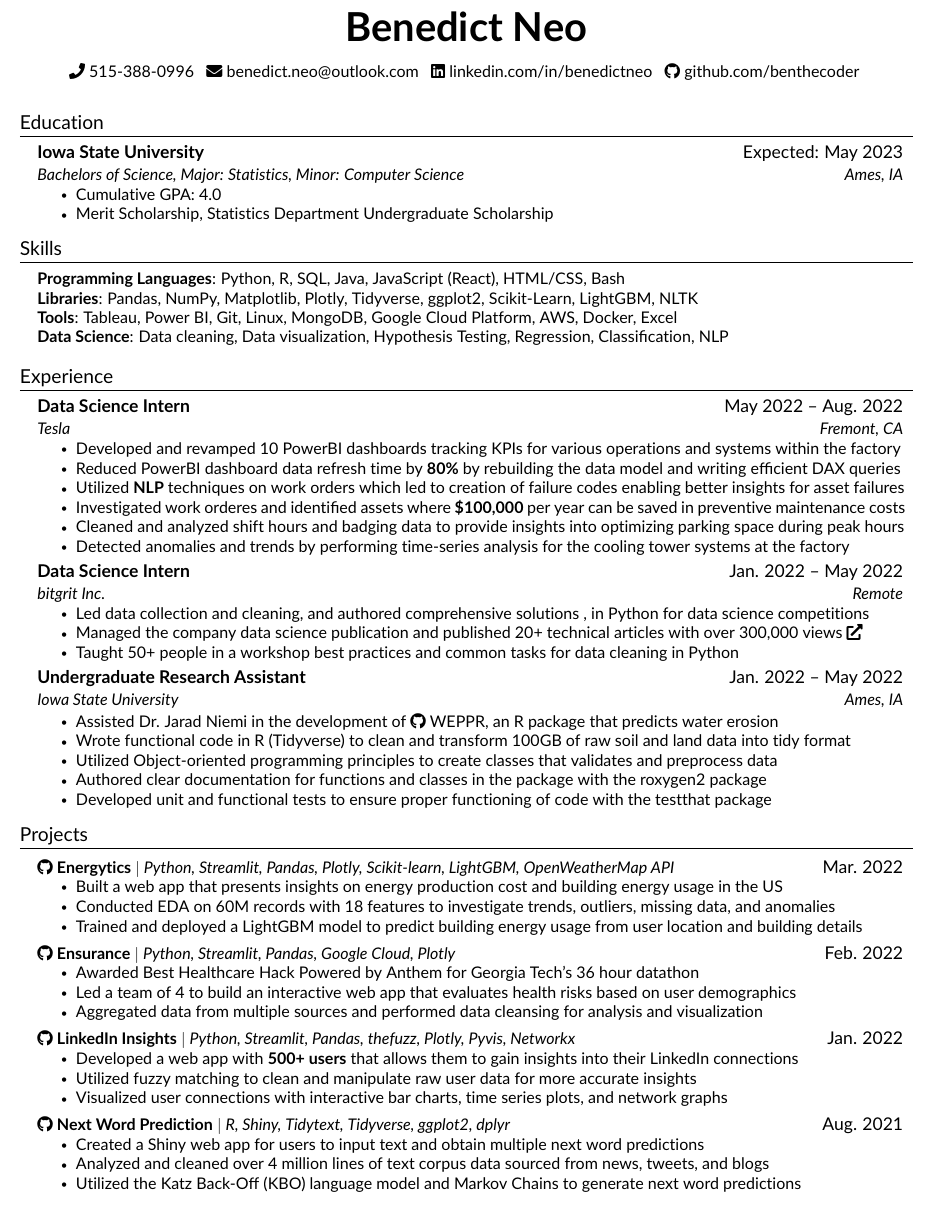
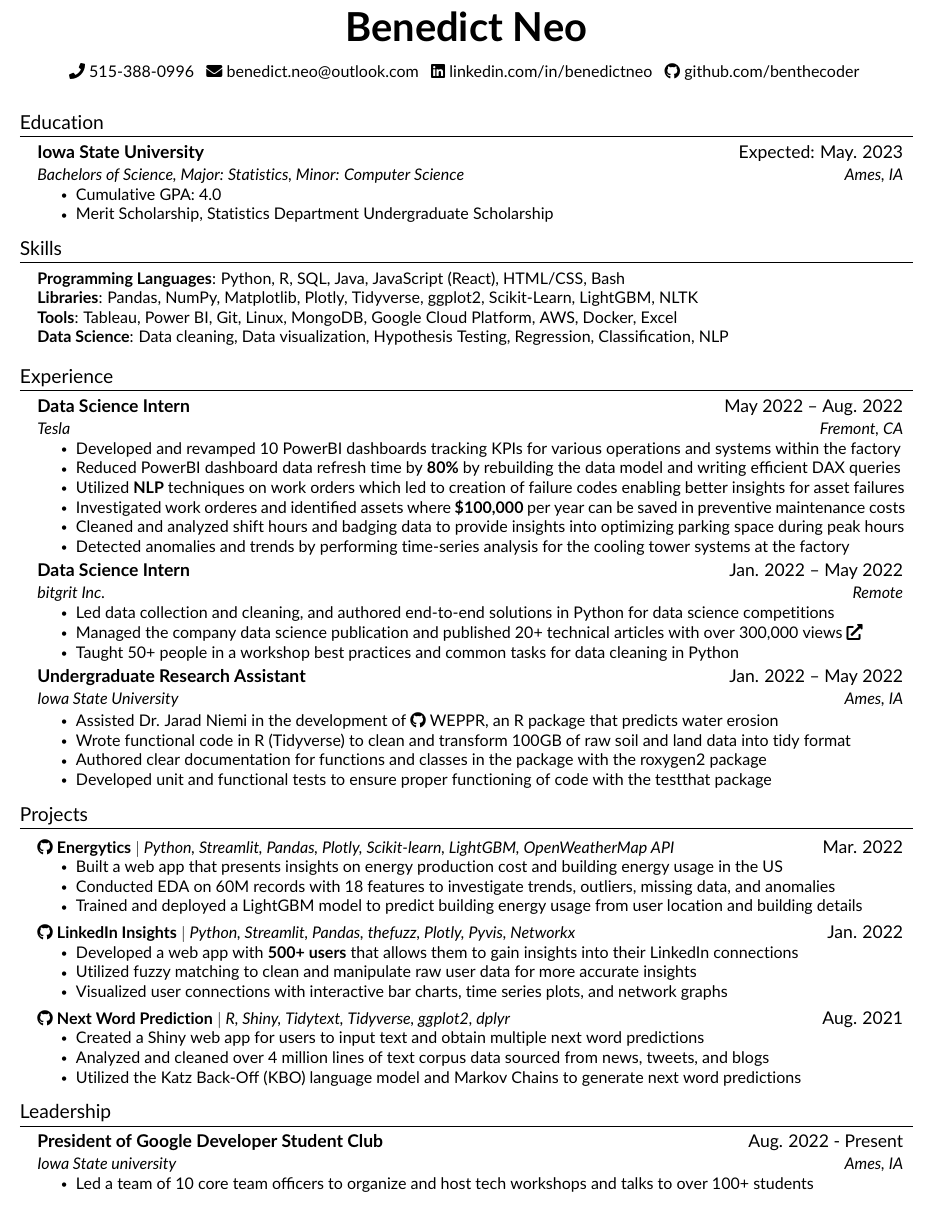
Before and after one commit to benthecoder/resume, a LaTeX document (main.tex, which reads src/education.tex, src/experience.tex, src/leadership.tex): part of the page, cut so that both start at the same text. Compiled offline with pdfLaTeX.

Commit message:
Updates from Overleaf

```diff
--- a/main.tex
+++ b/main.tex
@@ -86,7 +86,7 @@
 
 %---------Activities----------
 
-% \input{src/leadership.tex}
+\input{src/leadership.tex}
 
 %-----------------------
 \end{document}
--- a/src/education.tex
+++ b/src/education.tex
@@ -1,7 +1,7 @@
 \section{Education}
   \resumeSubHeadingListStart
     \resumeSubheading
-      {Iowa State University}{Expected: May 2023}
+      {Iowa State University}{Expected: May. 2023}
       {Bachelors of Science, Major: Statistics, Minor: Computer Science }{Ames, IA}
         \resumeItemListStart
             \resumeItem{Cumulative GPA: 4.0}
--- a/src/experience.tex
+++ b/src/experience.tex
@@ -19,7 +19,7 @@
       {Data Science Intern}{Jan. 2022 -- May 2022}
       {bitgrit Inc.}{Remote}
       \resumeItemListStart
-        \resumeItem{Led data collection and cleaning, and authored comprehensive solutions ,  in Python for data science competitions}
+        \resumeItem{Led data collection and cleaning, and authored end-to-end solutions in Python for data science competitions}
         \resumeItem{Managed the company data science publication and published 20+ technical articles with over 300,000 views \href{https://benedictxneo.medium.com/}{\faIcon{external-link-alt}}}
         \resumeItem{Taught 50+ people in a workshop best practices and common tasks for data cleaning in Python}
       \resumeItemListEnd
@@ -30,7 +30,7 @@
       \resumeItemListStart
         \resumeItem{Assisted Dr. Jarad Niemi in the development of \href{https://github.com/jarad/WEPPR}{\faGithub\ WEPPR}, an R package that predicts water erosion}
         \resumeItem{Wrote functional code in R (Tidyverse) to clean and transform 100GB of raw soil and land data into tidy format}
-        \resumeItem{Utilized Object-oriented programming principles to create classes that validates and preprocess data}
+        % \resumeItem{Utilized Object-oriented programming principles to create classes that validates and preprocess data}
        \resumeItem{Authored clear documentation for functions and classes in the package with the roxygen2 package}
         \resumeItem{Developed unit and functional tests to ensure proper functioning of code with the testthat package}
         % \resumeItem{Presented at the 2022 ISU 16th Annual Symposium on Undergraduate Research Creative Expression}
--- a/src/leadership.tex
+++ b/src/leadership.tex
@@ -2,9 +2,9 @@
 
     \resumeSubHeadingListStart
       \resumeSubheading
-          {\textbf{Vice President of American University Program Society}}{Kuala Lumpur, MY}
-          {INTI Subang College}{Aug. 2019 - Sep. 2020}
+          {\textbf{President of Google Developer Student Club}}{Aug. 2022 - Present}
+          {Iowa State university}{Ames, IA}
         \resumeItemListStart
-            \resumeItem{Spearheaded a team of 12 to organize a social event with over 100 participants}
+            \resumeItem{Led a team of 10 core team officers to organize and host tech workshops and talks to over 100+ students}
         \resumeItemListEnd
     \resumeSubHeadingListEnd
--- a/src/projects.tex
+++ b/src/projects.tex
@@ -9,16 +9,6 @@
             % \resumeItem{Performed feature preprocessing and generation to extract additional features from temporal and weather data}
             \resumeItem{Trained and deployed a LightGBM model to predict building energy usage from user location and building details}
 
-          \resumeItemListEnd
-    \resumeSubHeadingListEnd
-
-    \resumeSubHeadingListStart
-      \resumeProjectHeading
-          {\href{https://github.com/benthecoder/Ensurance}{\faGithub\ \textbf{{Ensurance}}} $|$ \emph{Python, Streamlit, Pandas, Google Cloud, Plotly}}{Feb. 2022}
-          \resumeItemListStart
-            \resumeItem{Awarded Best Healthcare Hack Powered by Anthem for Georgia Tech’s 36 hour datathon}
-            \resumeItem{Led a team of 4 to build an interactive web app that evaluates health risks based on user demographics}
-            \resumeItem{Aggregated data from multiple sources and performed data cleansing for analysis and visualization}
           \resumeItemListEnd
     \resumeSubHeadingListEnd
 
```
Also changed, not shown: src/projects.tex (10 more changed lines).
